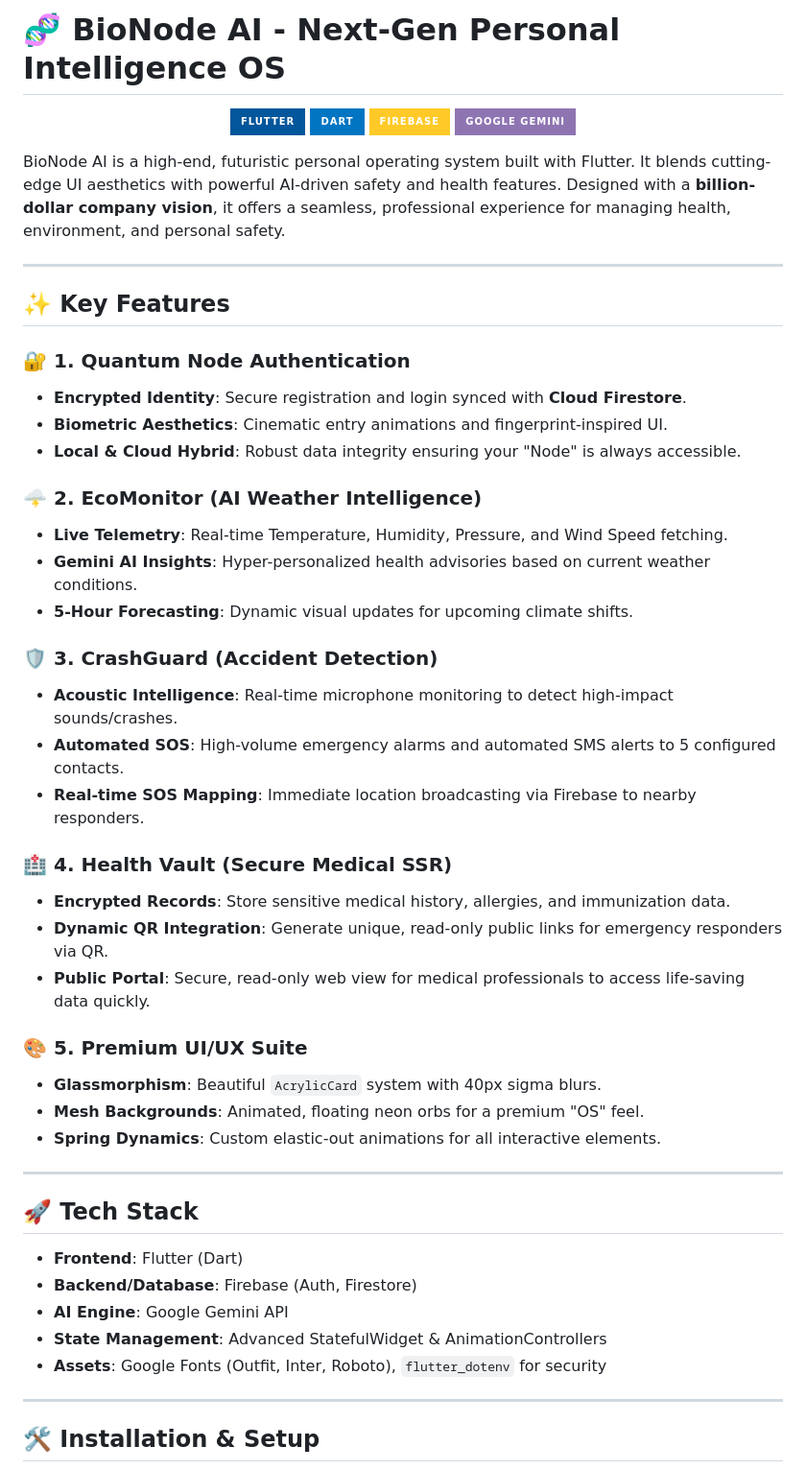
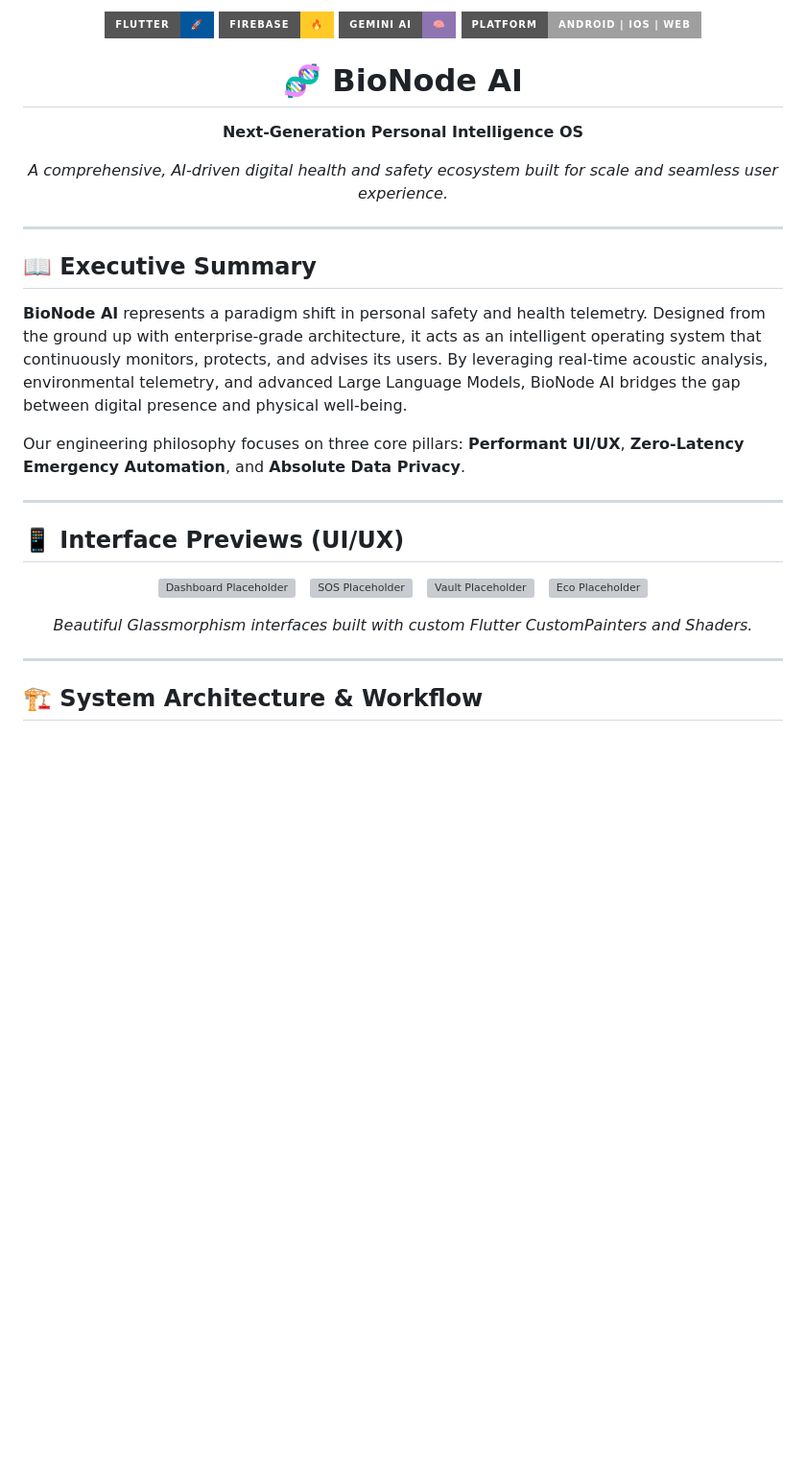
Before and after one commit to developer-gaurang/BioNode-AI_Upgraded-version, a Markdown page: README.md, the part around one of its changes. Shown at 96% size. Drawn GitHub-style; badges without logos; blank space fills up the shorter version; grey boxes are pictures that could not be loaded.

Commit message:
docs: revamp README to enterprise standard

```diff
--- a/README.md
+++ b/README.md
@@ -1,54 +1,36 @@
-# 🧬 BioNode AI - Next-Gen Personal Intelligence OS
-
-<p align="center">
-  <img src="https://img.shields.io/badge/Flutter-02569B?style=for-the-badge&logo=flutter&logoColor=white" />
-  <img src="https://img.shields.io/badge/Dart-0175C2?style=for-the-badge&logo=dart&logoColor=white" />
-  <img src="https://img.shields.io/badge/Firebase-FFCA28?style=for-the-badge&logo=firebase&logoColor=black" />
-  <img src="https://img.shields.io/badge/Google_Gemini-8E75B2?style=for-the-badge&logo=google-gemini&logoColor=white" />
-</p>
-
-BioNode AI is a high-end, futuristic personal operating system built with Flutter. It blends cutting-edge UI aesthetics with powerful AI-driven safety and health features. Designed with a **billion-dollar company vision**, it offers a seamless, professional experience for managing health, environment, and personal safety.
+<div align="center">
+  <img src="https://img.shields.io/badge/FLUTTER-🚀-02569B?style=for-the-badge&logo=flutter&logoColor=white" alt="Flutter" />
+  <img src="https://img.shields.io/badge/FIREBASE-🔥-FFCA28?style=for-the-badge&logo=firebase&logoColor=black" alt="Firebase" />
+  <img src="https://img.shields.io/badge/GEMINI_AI-🧠-8E75B2?style=for-the-badge&logo=google-gemini&logoColor=white" alt="Gemini AI" />
+  <img src="https://img.shields.io/badge/PLATFORM-Android%20%7C%20iOS%20%7C%20Web-lightgrey?style=for-the-badge" alt="Platforms" />
+  <br />
+  <h1>🧬 BioNode AI</h1>
+  <p><b>Next-Generation Personal Intelligence OS</b></p>
+  <p><i>A comprehensive, AI-driven digital health and safety ecosystem built for scale and seamless user experience.</i></p>
+</div>
 
 ---
 
-## ✨ Key Features
+## 📖 Executive Summary
+**BioNode AI** represents a paradigm shift in personal safety and health telemetry. Designed from the ground up with enterprise-grade architecture, it acts as an intelligent operating system that continuously monitors, protects, and advises its users. By leveraging real-time acoustic analysis, environmental telemetry, and advanced Large Language Models, BioNode AI bridges the gap between digital presence and physical well-being.
 
-### 🔐 1. Quantum Node Authentication
-*   **Encrypted Identity**: Secure registration and login synced with **Cloud Firestore**.
-*   **Biometric Aesthetics**: Cinematic entry animations and fingerprint-inspired UI.
-*   **Local & Cloud Hybrid**: Robust data integrity ensuring your "Node" is always accessible.
-
-### 🌩️ 2. EcoMonitor (AI Weather Intelligence)
-*   **Live Telemetry**: Real-time Temperature, Humidity, Pressure, and Wind Speed fetching.
-*   **Gemini AI Insights**: Hyper-personalized health advisories based on current weather conditions.
-*   **5-Hour Forecasting**: Dynamic visual updates for upcoming climate shifts.
-
-### 🛡️ 3. CrashGuard (Accident Detection)
-*   **Acoustic Intelligence**: Real-time microphone monitoring to detect high-impact sounds/crashes.
-*   **Automated SOS**: High-volume emergency alarms and automated SMS alerts to 5 configured contacts.
-*   **Real-time SOS Mapping**: Immediate location broadcasting via Firebase to nearby responders.
-
-### 🏥 4. Health Vault (Secure Medical SSR)
-*   **Encrypted Records**: Store sensitive medical history, allergies, and immunization data.
-*   **Dynamic QR Integration**: Generate unique, read-only public links for emergency responders via QR.
-*   **Public Portal**: Secure, read-only web view for medical professionals to access life-saving data quickly.
-
-### 🎨 5. Premium UI/UX Suite
-*   **Glassmorphism**: Beautiful `AcrylicCard` system with 40px sigma blurs.
-*   **Mesh Backgrounds**: Animated, floating neon orbs for a premium "OS" feel.
-*   **Spring Dynamics**: Custom elastic-out animations for all interactive elements.
+Our engineering philosophy focuses on three core pillars: **Performant UI/UX**, **Zero-Latency Emergency Automation**, and **Absolute Data Privacy**.
 
 ---
 
-## 🚀 Tech Stack
-
-- **Frontend**: Flutter (Dart)
-- **Backend/Database**: Firebase (Auth, Firestore)
-- **AI Engine**: Google Gemini API
-- **State Management**: Advanced StatefulWidget & AnimationControllers
-- **Assets**: Google Fonts (Outfit, Inter, Roboto), `flutter_dotenv` for security
+## 📱 Interface Previews (UI/UX)
+<p align="center">
+  <img src="https://via.placeholder.com/250x500.png?text=Dashboard+UI" width="22%" alt="Dashboard Placeholder"/>
+  &nbsp;
+  <img src="https://via.placeholder.com/250x500.png?text=CrashGuard+SOS" width="22%" alt="SOS Placeholder"/>
+  &nbsp;
+  <img src="https://via.placeholder.com/250x500.png?text=Health+Vault" width="22%" alt="Vault Placeholder"/>
+  &nbsp;
+  <img src="https://via.placeholder.com/250x500.png?text=EcoMonitor+AI" width="22%" alt="Eco Placeholder"/>
+</p>
+<p align="center"><i>Beautiful Glassmorphism interfaces built with custom Flutter CustomPainters and Shaders.</i></p>
 
 ---
 
-## 🛠️ Installation & Setup
+## 🏗️ System Architecture & Workflow
 
```
Also changed, not shown: other parts of README.md (+86 -24 lines).
